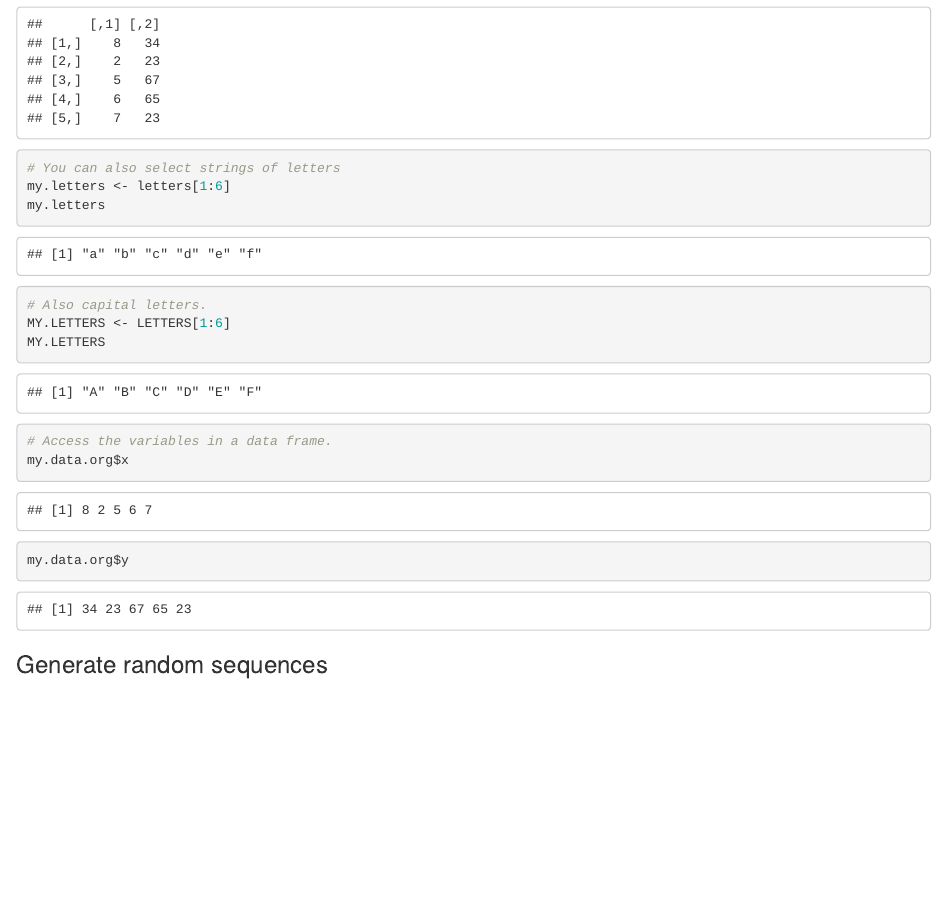
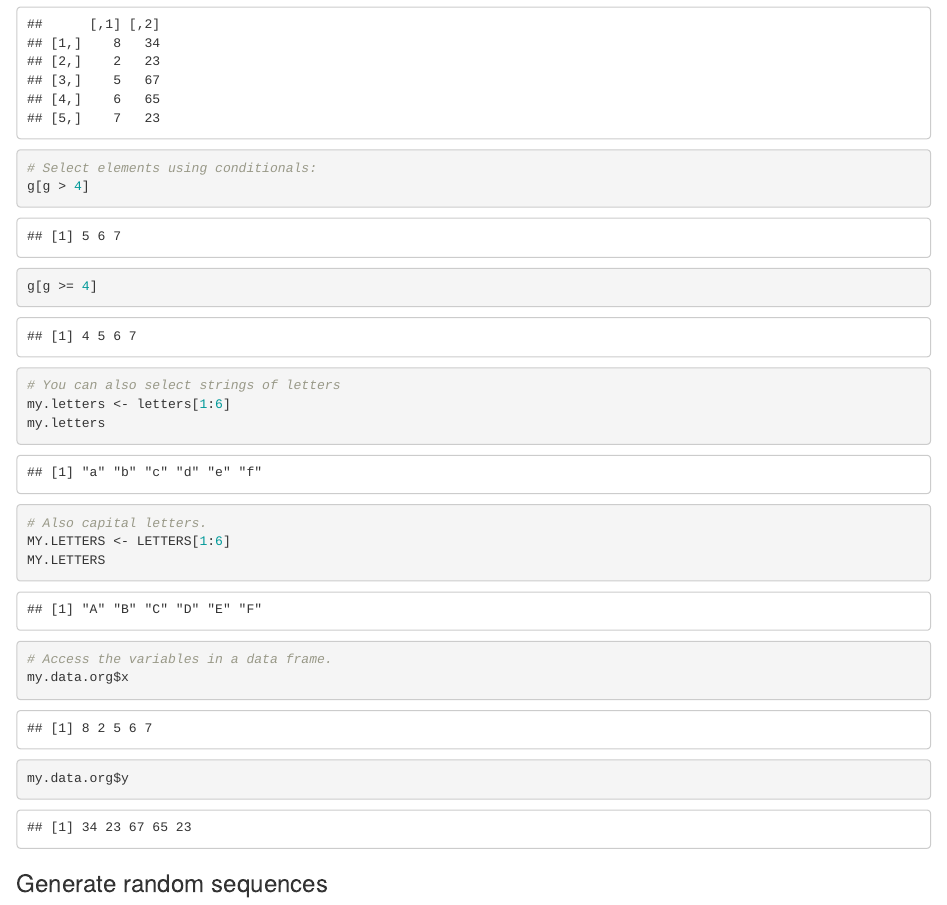
Before and after one commit to mschecht/basic_R, an R Markdown document (notebooks/workshop_notebook.Rmd): the page in a window 1100 px wide, from 7720 px down. Rendered offline with R 4.5, knitr and Pandoc, with nearby package versions; code that draws random numbers runs with fixed seeds of ours; some code elsewhere in the file could not run offline.

Commit message:
Added link in README.md and extra subsetting.

```diff
--- a/notebooks/workshop_notebook.Rmd
+++ b/notebooks/workshop_notebook.Rmd
@@ -207,6 +207,10 @@ num.data[1:3, c(1,3)]
 num.data.subset <- num.data[,1:2]
 num.data.subset
 
+# Select elements using conditionals:
+g[g > 4]
+g[g >= 4]
+
 # You can also select strings of letters
 my.letters <- letters[1:6]
 my.letters
```
Also changed, not shown: README.md.
